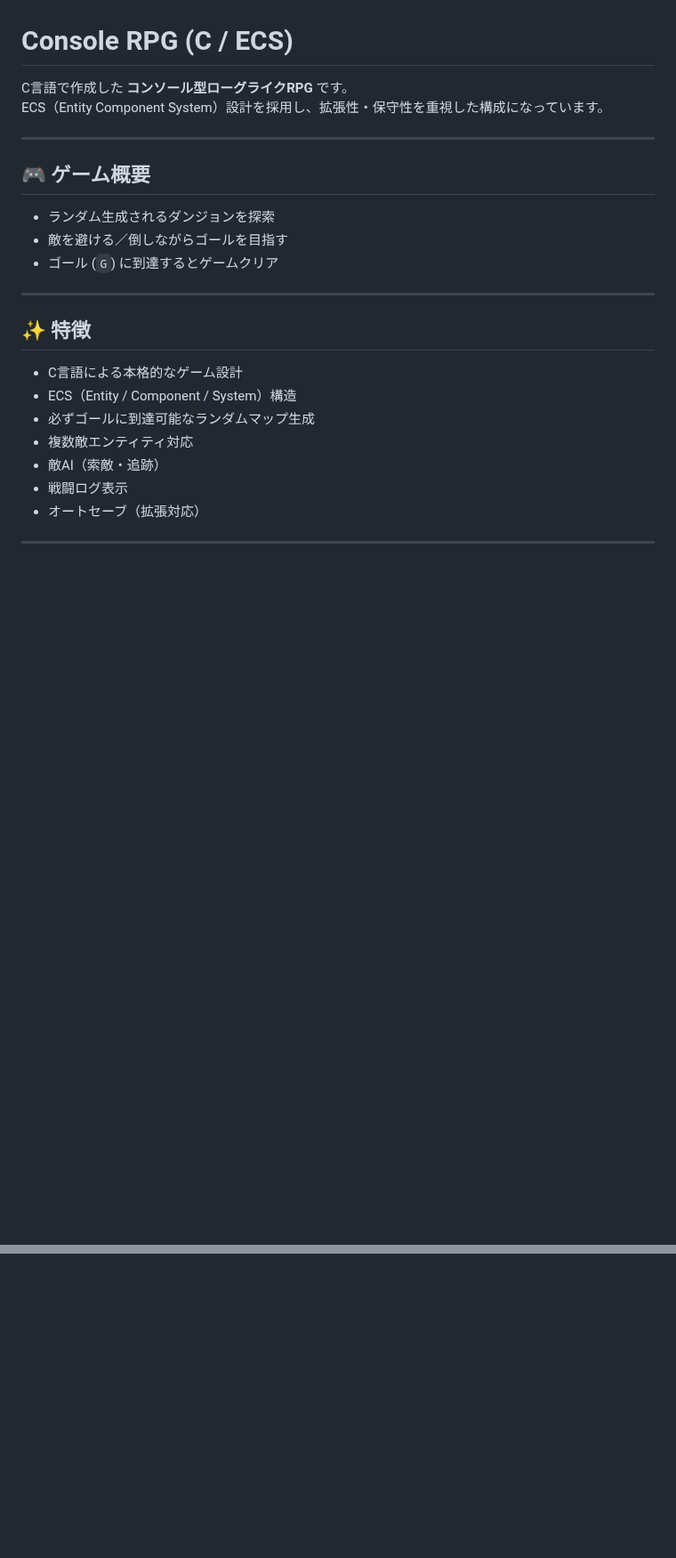
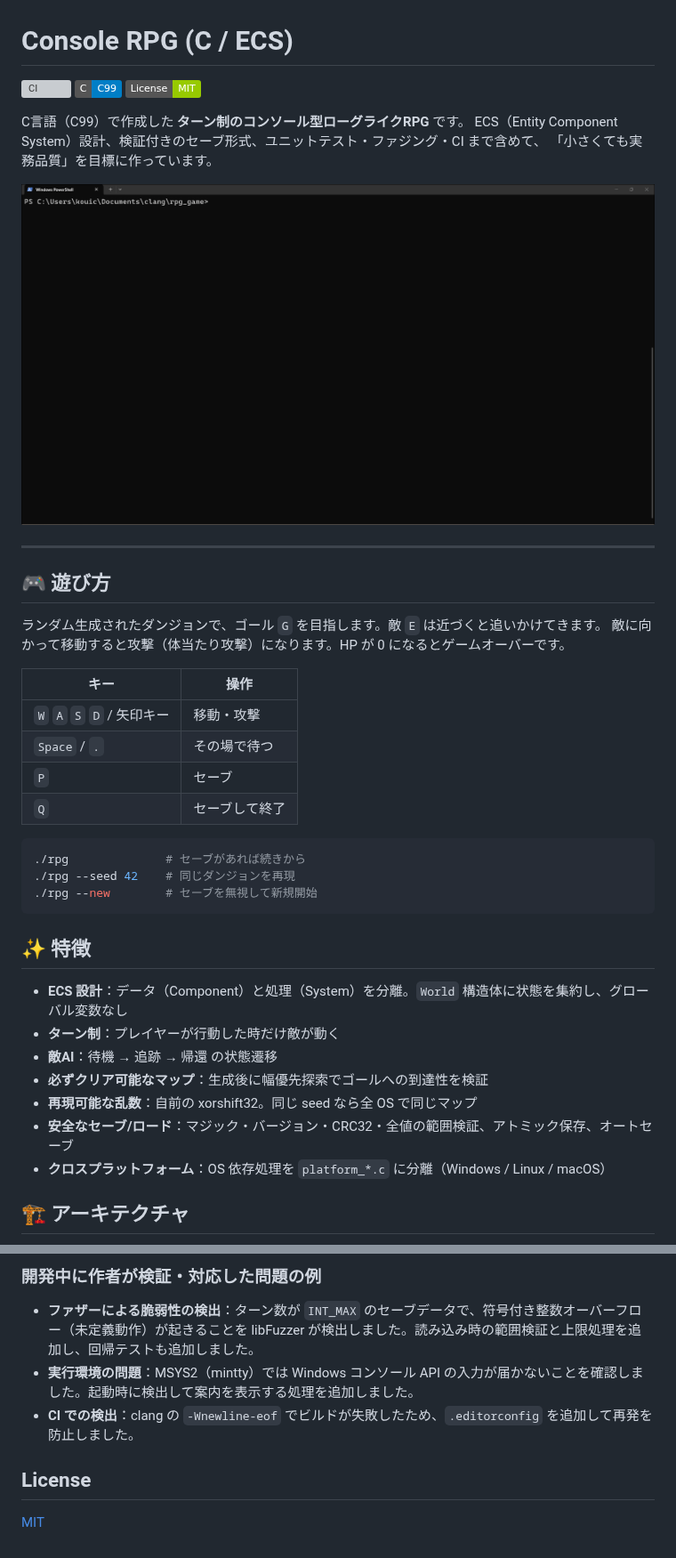
Before and after one commit to KoichiKurita/Clang-RPG-Game, a Markdown page: README.md, 2 parts joined by grey strips. Shown at 89% size. Drawn GitHub-style; pictures changed too: docs/demo.gif (added); badges without logos; blank space fills up the shorter version; grey boxes are pictures that could not be loaded.

Commit message:
docs: rewrite README with design decisions, security and NFRs; add LICENSE and SECURITY.md

````diff
--- a/README.md
+++ b/README.md
@@ -1,27 +1,44 @@
 # Console RPG (C / ECS)
 
-C言語で作成した **コンソール型ローグライクRPG** です。
-ECS（Entity Component System）設計を採用し、拡張性・保守性を重視した構成になっています。
+[![CI](https://github.com/KoichiKurita/Clang-RPG-Game/actions/workflows/ci.yaml/badge.svg)](https://github.com/KoichiKurita/Clang-RPG-Game/actions/workflows/ci.yaml)
+![C99](https://img.shields.io/badge/C-C99-blue)
+![License: MIT](https://img.shields.io/badge/License-MIT-green)
+
+C言語（C99）で作成した **ターン制のコンソール型ローグライクRPG** です。
+ECS（Entity Component System）設計、検証付きのセーブ形式、ユニットテスト・ファジング・CI まで含めて、
+「小さくても実務品質」を目標に作っています。
+
+![demo](docs/demo.gif)
 
 ---
 
-## 🎮 ゲーム概要
+## 🎮 遊び方
 
-- ランダム生成されるダンジョンを探索
-- 敵を避ける／倒しながらゴールを目指す
-- ゴール (`G`) に到達するとゲームクリア
+ランダム生成されたダンジョンで、ゴール `G` を目指します。敵 `E` は近づくと追いかけてきます。
+敵に向かって移動すると攻撃（体当たり攻撃）になります。HP が 0 になるとゲームオーバーです。
 
----
+| キー | 操作 |
+| --- | --- |
+| `W` `A` `S` `D` / 矢印キー | 移動・攻撃 |
+| `Space` / `.` | その場で待つ |
+| `P` | セーブ |
+| `Q` | セーブして終了 |
+
+```bash
+./rpg              # セーブがあれば続きから
+./rpg --seed 42    # 同じダンジョンを再現
+./rpg --new        # セーブを無視して新規開始
+```
 
 ## ✨ 特徴
 
-- C言語による本格的なゲーム設計
-- ECS（Entity / Component / System）構造
-- 必ずゴールに到達可能なランダムマップ生成
-- 複数敵エンティティ対応
-- 敵AI（索敵・追跡）
-- 戦闘ログ表示
-- オートセーブ（拡張対応）
+- **ECS 設計**：データ（Component）と処理（System）を分離。`World` 構造体に状態を集約し、グローバル変数なし
+- **ターン制**：プレイヤーが行動した時だけ敵が動く
+- **敵AI**：待機 → 追跡 → 帰還 の状態遷移
+- **必ずクリア可能なマップ**：生成後に幅優先探索でゴールへの到達性を検証
+- **再現可能な乱数**：自前の xorshift32。同じ seed なら全 OS で同じマップ
+- **安全なセーブ/ロード**：マジック・バージョン・CRC32・全値の範囲検証、アトミック保存、オートセーブ
+- **クロスプラットフォーム**：OS 依存処理を `platform_*.c` に分離（Windows / Linux / macOS）
 
----
+## 🏗 アーキテクチャ
 
@@ -50,0 +126,9 @@ performed and validated by the author.
+### 開発中に作者が検証・対応した問題の例
+
+- **ファザーによる脆弱性の検出**：ターン数が `INT_MAX` のセーブデータで、符号付き整数オーバーフロー（未定義動作）が起きることを libFuzzer が検出しました。読み込み時の範囲検証と上限処理を追加し、回帰テストも追加しました。
+- **実行環境の問題**：MSYS2（mintty）では Windows コンソール API の入力が届かないことを確認しました。起動時に検出して案内を表示する処理を追加しました。
+- **CI での検出**：clang の `-Wnewline-eof` でビルドが失敗したため、`.editorconfig` を追加して再発を防止しました。
+
+## License
+
+[MIT](LICENSE)
````
Also changed, not shown: other parts of README.md (+72 -14 lines), SECURITY.md (added, +20 -0 lines), 2 other files.
